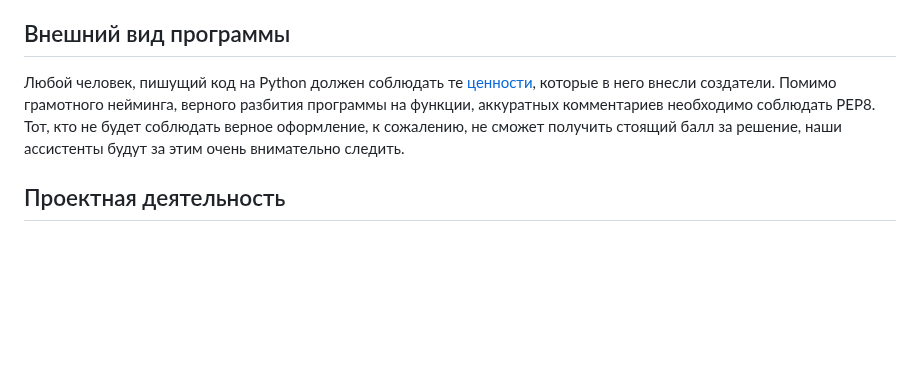
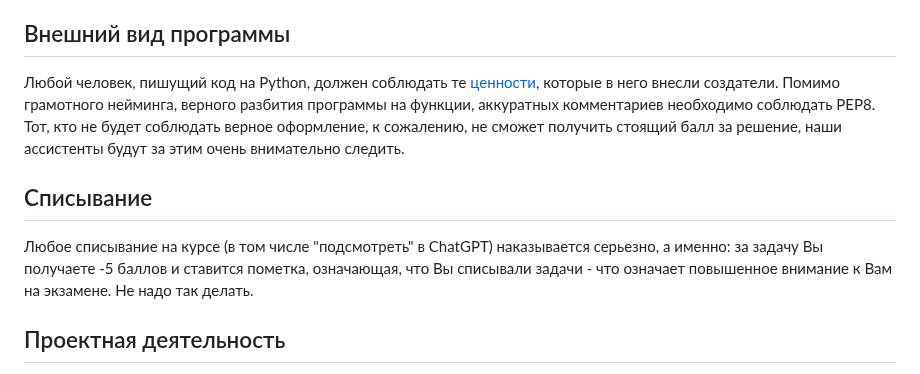
Before and after one commit to idkisl/PythonCourse_2025, a Markdown page: README.md, the part around the change. GitHub-like rendering; blank space fills up the shorter version.

```diff
--- a/README.md
+++ b/README.md
@@ -72,7 +72,9 @@
     - домашнее задание
 
 ## Внешний вид программы
-Любой человек, пишущий код на Python должен соблюдать те [ценности](https://ru.wikipedia.org/wiki/Дзен_Пайтона), которые в него внесли создатели. Помимо грамотного нейминга, верного разбития программы на функции, аккуратных комментариев необходимо соблюдать PEP8. Тот, кто не будет соблюдать верное оформление, к сожалению, не сможет получить стоящий балл за решение, наши ассистенты будут за этим очень внимательно следить.
+Любой человек, пишущий код на Python, должен соблюдать те [ценности](https://ru.wikipedia.org/wiki/Дзен_Пайтона), которые в него внесли создатели. Помимо грамотного нейминга, верного разбития программы на функции, аккуратных комментариев необходимо соблюдать PEP8. Тот, кто не будет соблюдать верное оформление, к сожалению, не сможет получить стоящий балл за решение, наши ассистенты будут за этим очень внимательно следить.
 
+## Списывание
+Любое списывание на курсе (в том числе "подсмотреть" в ChatGPT) наказывается серьезно, а именно: за задачу Вы получаете -5 баллов и ставится пометка, означающая, что Вы списывали задачи - что означает повышенное внимание к Вам на экзамене. Не надо так делать.
 ## Проектная деятельность
 В результате изучения курса у каждого студента должен образоваться проект с сайтом на Flask или Telegram-ботом. В качестве проекта надо не только сделать продукт, но и проанализировать данные, объяснить и визуализировать, почему данный продукт будет полезен и / или прибылен.
```
